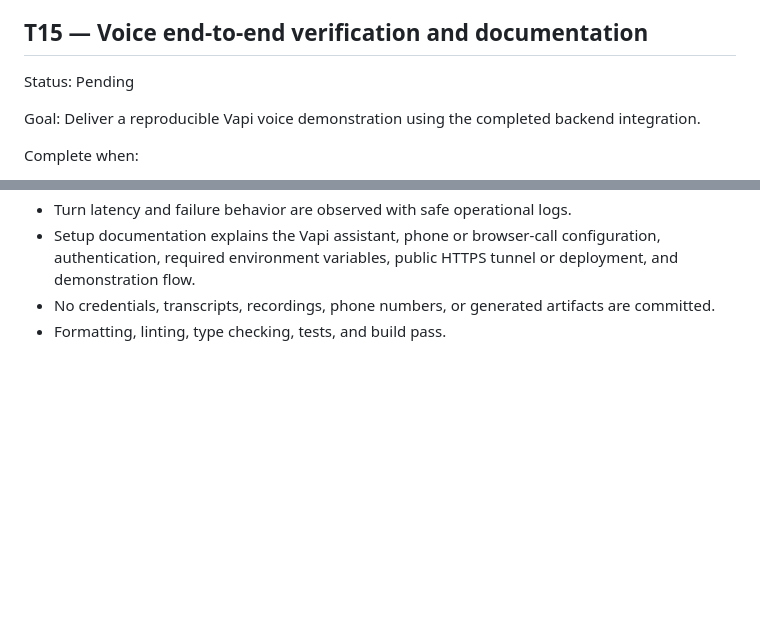
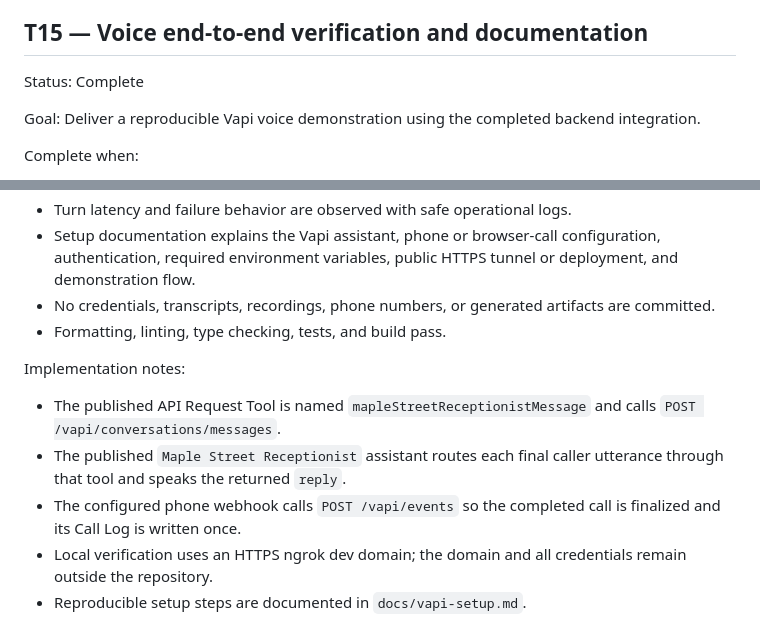
Before and after one commit to 1hemant2/dog-grooming-ai-receptionist, a Markdown page: docs/task.md, 2 parts joined by grey strips. GitHub-like rendering; blank space fills up the shorter version.

Commit message:
Document Vapi voice integration setup

```diff
--- a/docs/task.md
+++ b/docs/task.md
@@ -371,7 +371,7 @@ Complete when:
 
 ## T15 — Voice end-to-end verification and documentation
 
-Status: Pending
+Status: Complete
 
 Goal: Deliver a reproducible Vapi voice demonstration using the completed backend integration.
 
@@ -387,3 +387,11 @@ Complete when:
 - Setup documentation explains the Vapi assistant, phone or browser-call configuration, authentication, required environment variables, public HTTPS tunnel or deployment, and demonstration flow.
 - No credentials, transcripts, recordings, phone numbers, or generated artifacts are committed.
 - Formatting, linting, type checking, tests, and build pass.
+
+Implementation notes:
+
+- The published API Request Tool is named `mapleStreetReceptionistMessage` and calls `POST /vapi/conversations/messages`.
+- The published `Maple Street Receptionist` assistant routes each final caller utterance through that tool and speaks the returned `reply`.
+- The configured phone webhook calls `POST /vapi/events` so the completed call is finalized and its Call Log is written once.
+- Local verification uses an HTTPS ngrok dev domain; the domain and all credentials remain outside the repository.
+- Reproducible setup steps are documented in `docs/vapi-setup.md`.
```
Also changed, not shown: docs/vapi-setup.md (added, +76 -0 lines).
